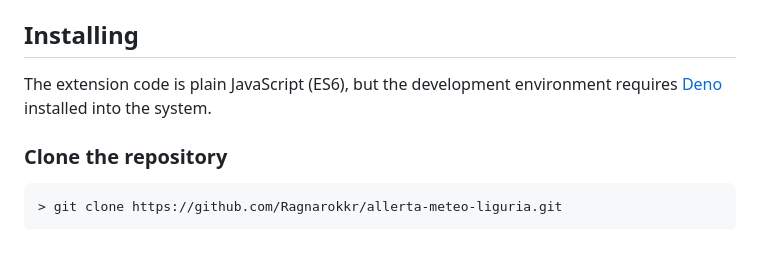
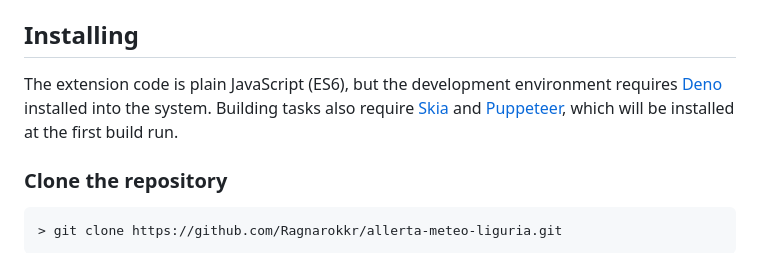
Before and after one commit to Ragnarokkr/allerta-meteo-liguria, a Markdown page: README.md, the part around the change. GitHub-like rendering.

Commit message:
Add missing paragraph

```diff
--- a/README.md
+++ b/README.md
@@ -21,7 +21,7 @@ The extension requires following permissions to work as expected:
 
 ## Installing
 
-The extension code is plain JavaScript (ES6), but the development environment requires [Deno](https://deno.land/) installed into the system.
+The extension code is plain JavaScript (ES6), but the development environment requires [Deno](https://deno.land/) installed into the system. Building tasks also require [Skia](https://skia.org/) and [Puppeteer](https://pptr.dev/), which will be installed at the first build run.
 
 ### Clone the repository
 
```
